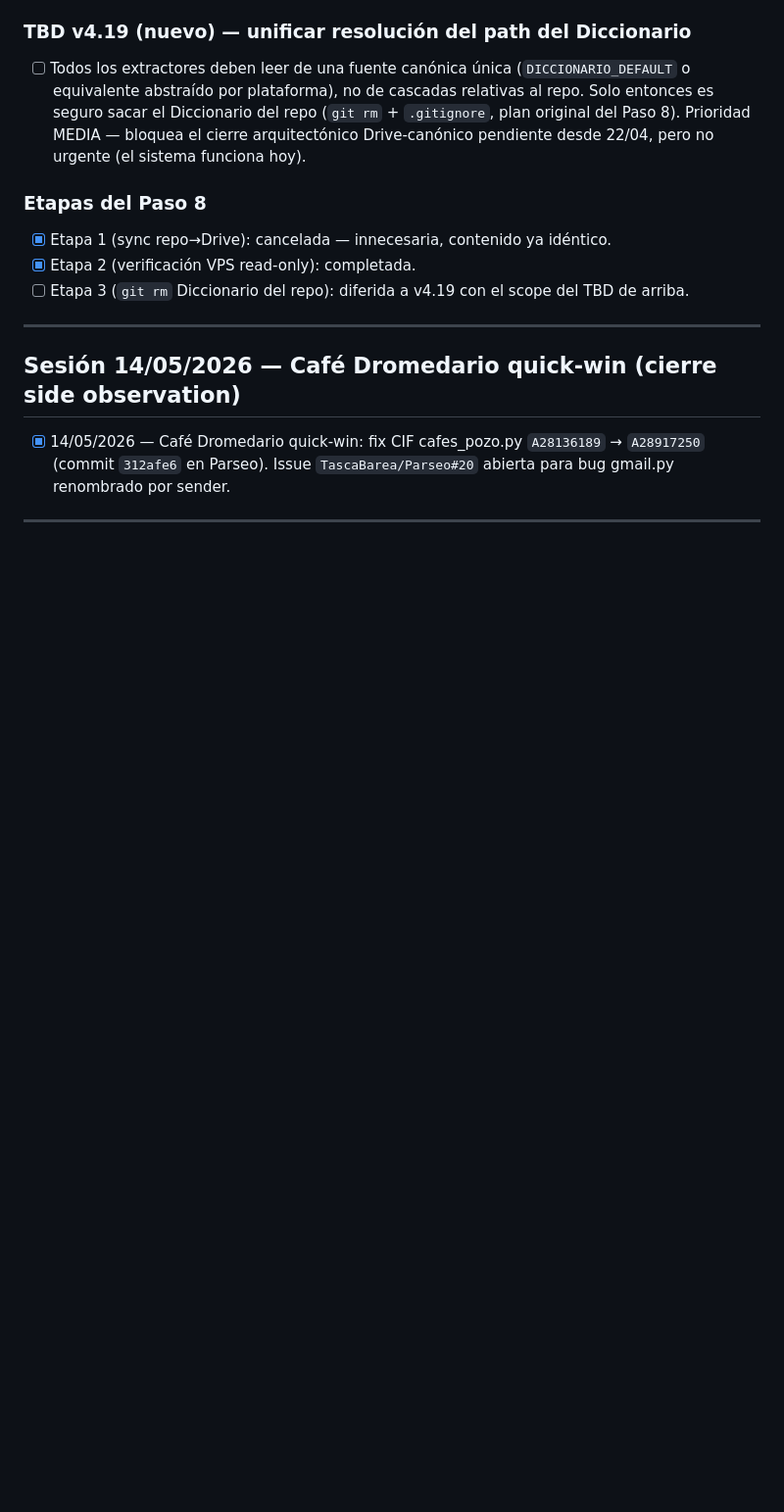
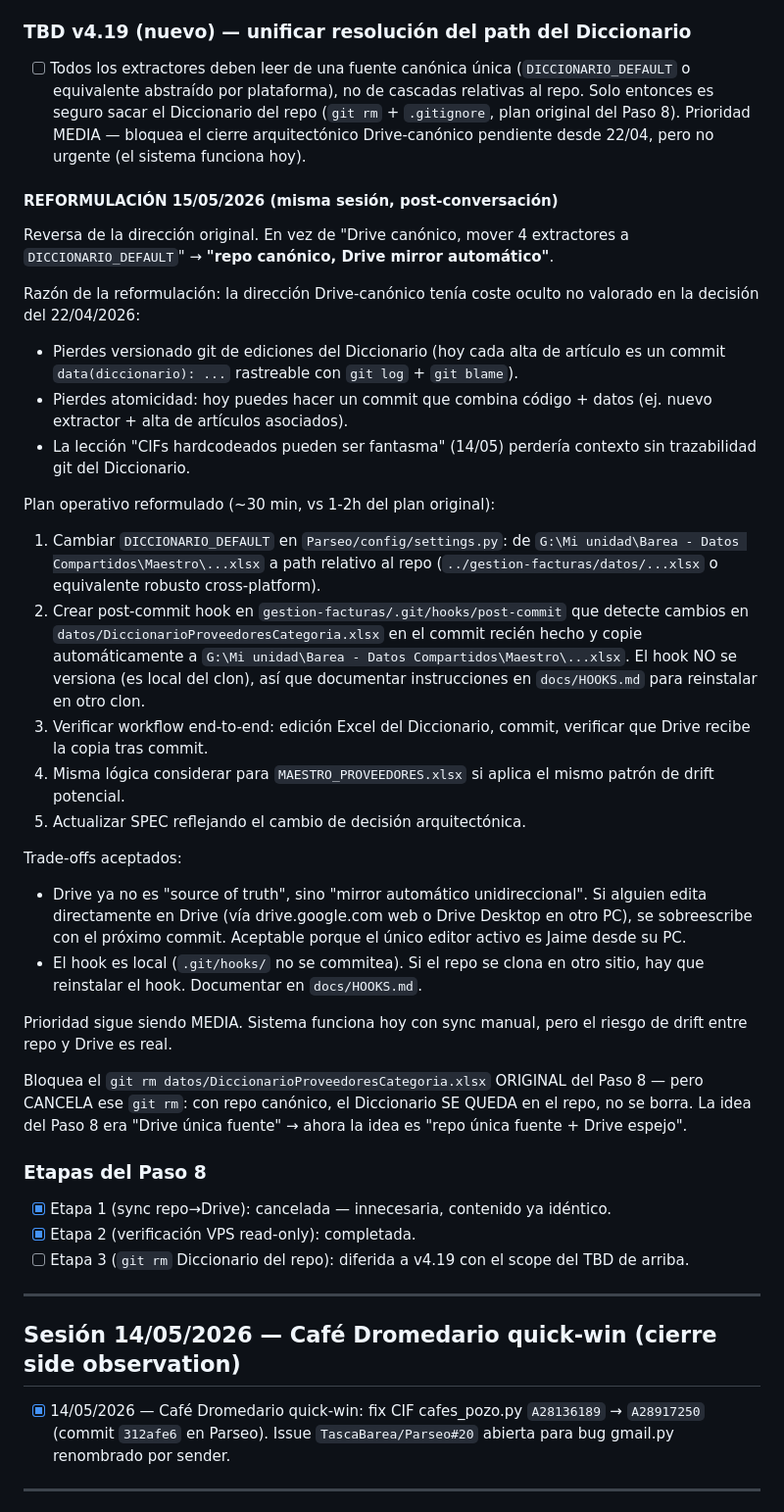
Before and after one commit to TascaBarea/gestion-facturas, a Markdown page: tasks/todo.md, the part around the change. Shown at 98% size. Rendered like a GitHub page; blank space fills up the shorter version.

Commit message:
docs(tasks): reformular TBD v4.19 — repo canónico + Drive mirror automático
Revisa la decisión arquitectónica del 22/04/2026 (Drive canónico)
tras descubrir coste oculto: pierdes versionado git de ediciones
del Diccionario + atomicidad commit código↔datos.

Nueva dirección: repo canónico (DICCIONARIO_DEFAULT relativo al repo),
Drive como mirror automático vía post-commit hook unidireccional.
Plan operativo ~30 min (vs 1-2h del plan original tocando 4 extractores).

Cancela el git rm del Diccionario del Paso 8 — con repo canónico,
el archivo se queda en el repo, no se elimina.

La entrada original del TBD v4.19 (cierre Paso 8, commit 6c5e652)
se preserva en tasks/todo.md para razonamiento histórico, con
sección REFORMULACIÓN 15/05/2026 añadida debajo.

```diff
--- a/tasks/todo.md
+++ b/tasks/todo.md
@@ -48,6 +48,33 @@ Paso 8 (Drive cleanup) cerrado tras Etapa 2 — verificación read-only del VPS
 
 ### TBD v4.19 (nuevo) — unificar resolución del path del Diccionario
 - [ ] Todos los extractores deben leer de una fuente canónica única (`DICCIONARIO_DEFAULT` o equivalente abstraído por plataforma), no de cascadas relativas al repo. Solo entonces es seguro sacar el Diccionario del repo (`git rm` + `.gitignore`, plan original del Paso 8). Prioridad MEDIA — bloquea el cierre arquitectónico Drive-canónico pendiente desde 22/04, pero no urgente (el sistema funciona hoy).
+
+#### REFORMULACIÓN 15/05/2026 (misma sesión, post-conversación)
+
+Reversa de la dirección original. En vez de "Drive canónico, mover 4 extractores a `DICCIONARIO_DEFAULT`" → **"repo canónico, Drive mirror automático"**.
+
+Razón de la reformulación: la dirección Drive-canónico tenía coste oculto no valorado en la decisión del 22/04/2026:
+
+- Pierdes versionado git de ediciones del Diccionario (hoy cada alta de artículo es un commit `data(diccionario): ...` rastreable con `git log` + `git blame`).
+- Pierdes atomicidad: hoy puedes hacer un commit que combina código + datos (ej. nuevo extractor + alta de artículos asociados).
+- La lección "CIFs hardcodeados pueden ser fantasma" (14/05) perdería contexto sin trazabilidad git del Diccionario.
+
+Plan operativo reformulado (~30 min, vs 1-2h del plan original):
+
+1. Cambiar `DICCIONARIO_DEFAULT` en `Parseo/config/settings.py`: de `G:\Mi unidad\Barea - Datos Compartidos\Maestro\...xlsx` a path relativo al repo (`../gestion-facturas/datos/...xlsx` o equivalente robusto cross-platform).
+2. Crear post-commit hook en `gestion-facturas/.git/hooks/post-commit` que detecte cambios en `datos/DiccionarioProveedoresCategoria.xlsx` en el commit recién hecho y copie automáticamente a `G:\Mi unidad\Barea - Datos Compartidos\Maestro\...xlsx`. El hook NO se versiona (es local del clon), así que documentar instrucciones en `docs/HOOKS.md` para reinstalar en otro clon.
+3. Verificar workflow end-to-end: edición Excel del Diccionario, commit, verificar que Drive recibe la copia tras commit.
+4. Misma lógica considerar para `MAESTRO_PROVEEDORES.xlsx` si aplica el mismo patrón de drift potencial.
+5. Actualizar SPEC reflejando el cambio de decisión arquitectónica.
+
+Trade-offs aceptados:
+
+- Drive ya no es "source of truth", sino "mirror automático unidireccional". Si alguien edita directamente en Drive (vía drive.google.com web o Drive Desktop en otro PC), se sobreescribe con el próximo commit. Aceptable porque el único editor activo es Jaime desde su PC.
+- El hook es local (`.git/hooks/` no se commitea). Si el repo se clona en otro sitio, hay que reinstalar el hook. Documentar en `docs/HOOKS.md`.
+
+Prioridad sigue siendo MEDIA. Sistema funciona hoy con sync manual, pero el riesgo de drift entre repo y Drive es real.
+
+Bloquea el `git rm datos/DiccionarioProveedoresCategoria.xlsx` ORIGINAL del Paso 8 — pero CANCELA ese `git rm`: con repo canónico, el Diccionario SE QUEDA en el repo, no se borra. La idea del Paso 8 era "Drive única fuente" → ahora la idea es "repo única fuente + Drive espejo".
 
 ### Etapas del Paso 8
 - [x] Etapa 1 (sync repo→Drive): cancelada — innecesaria, contenido ya idéntico.
```
